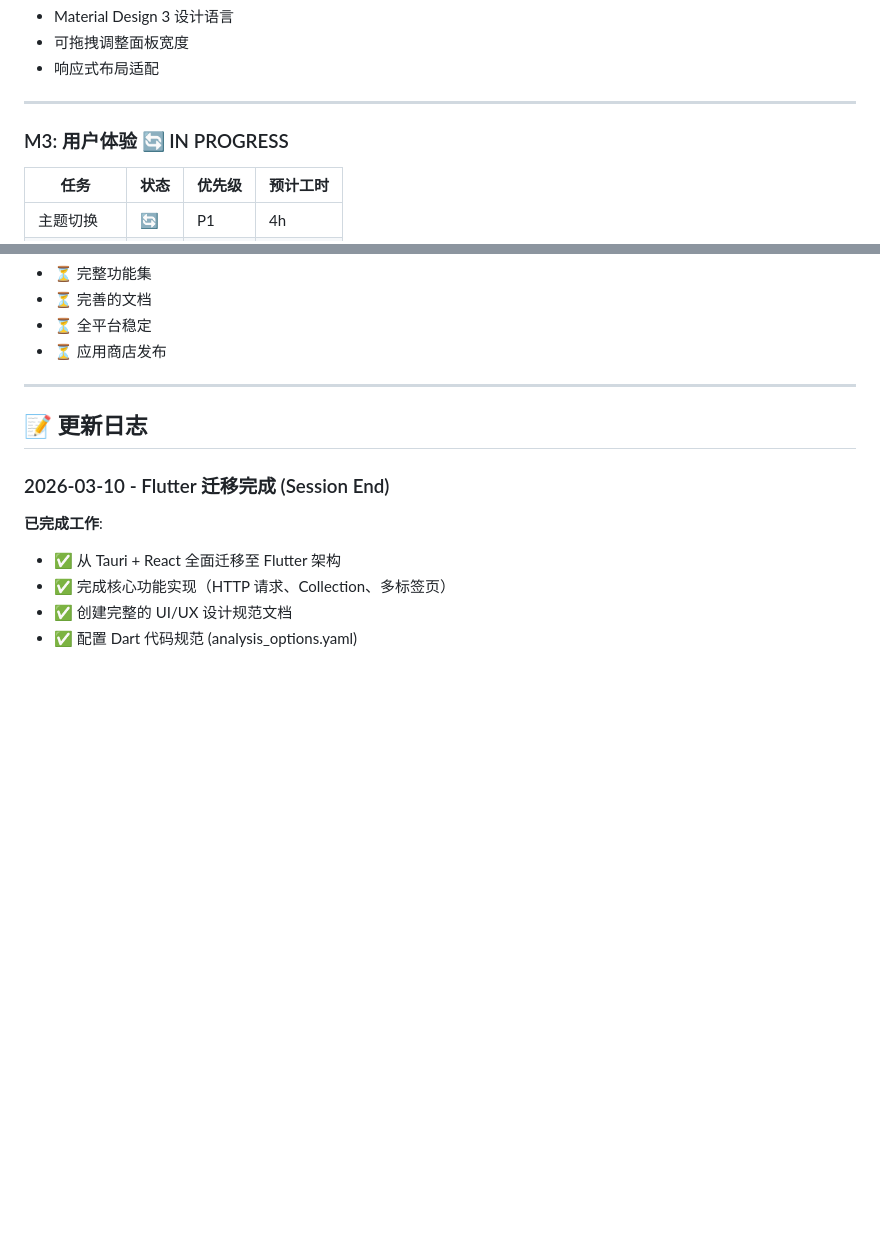
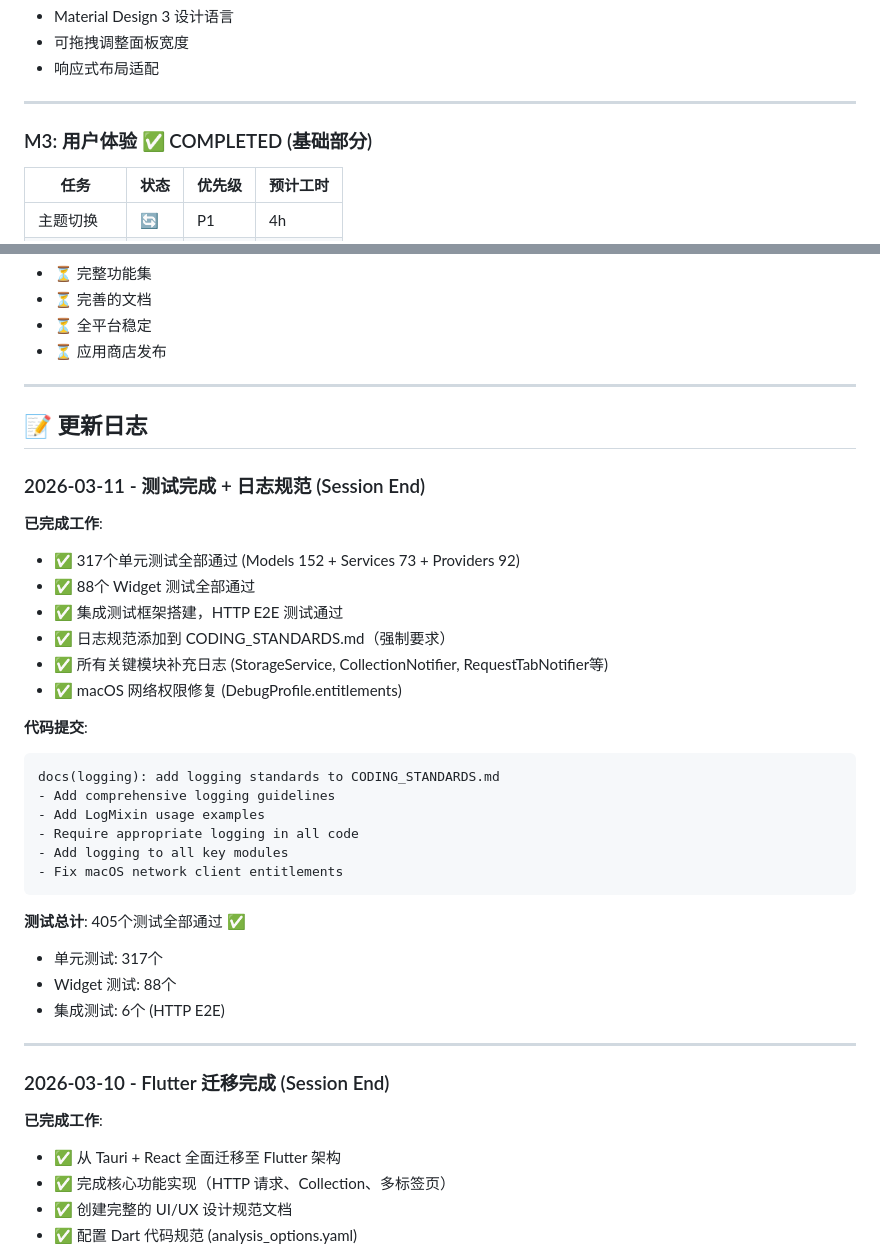
Before and after one commit to scottli139/hopp, a Markdown page: docs/DEVELOPMENT_PLAN.md, 2 parts joined by grey strips. Rendered like a GitHub page; blank space fills up the shorter version.

Commit message:
docs: update session status and development plan
- Update AGENTS.md with session summary
- Mark Widget tests and integration tests as completed
- Update next session priorities (env vars, Postman import, request history)
- Update test statistics: 405+ tests all passing

````diff
--- a/docs/DEVELOPMENT_PLAN.md
+++ b/docs/DEVELOPMENT_PLAN.md
@@ -51,7 +51,7 @@
 
 ---
 
-### M3: 用户体验 🔄 IN PROGRESS
+### M3: 用户体验 ✅ COMPLETED (基础部分)
 
 | 任务 | 状态 | 优先级 | 预计工时 |
 |-----|------|--------|---------|
@@ -258,6 +258,33 @@ const kSpaceXXL = 32.0;
 
 ## 📝 更新日志
 
+### 2026-03-11 - 测试完成 + 日志规范 (Session End)
+
+**已完成工作**:
+- ✅ 317个单元测试全部通过 (Models 152 + Services 73 + Providers 92)
+- ✅ 88个 Widget 测试全部通过
+- ✅ 集成测试框架搭建，HTTP E2E 测试通过
+- ✅ 日志规范添加到 CODING_STANDARDS.md（强制要求）
+- ✅ 所有关键模块补充日志 (StorageService, CollectionNotifier, RequestTabNotifier等)
+- ✅ macOS 网络权限修复 (DebugProfile.entitlements)
+
+**代码提交**:
+```
+docs(logging): add logging standards to CODING_STANDARDS.md
+- Add comprehensive logging guidelines
+- Add LogMixin usage examples
+- Require appropriate logging in all code
+- Add logging to all key modules
+- Fix macOS network client entitlements
+```
+
+**测试总计**: 405个测试全部通过 ✅
+- 单元测试: 317个
+- Widget 测试: 88个
+- 集成测试: 6个 (HTTP E2E)
+
+---
+
 ### 2026-03-10 - Flutter 迁移完成 (Session End)
 
 **已完成工作**:
````
Also changed, not shown: AGENTS.md (+2 -2 lines).
